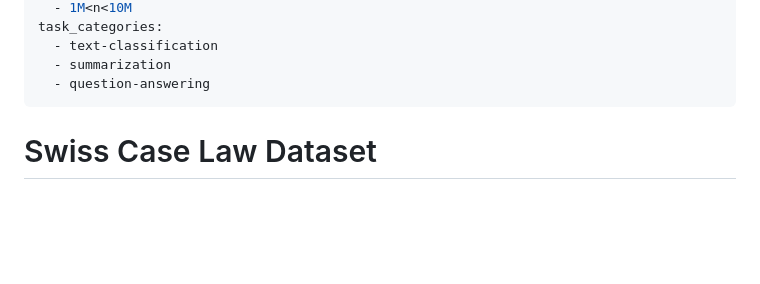
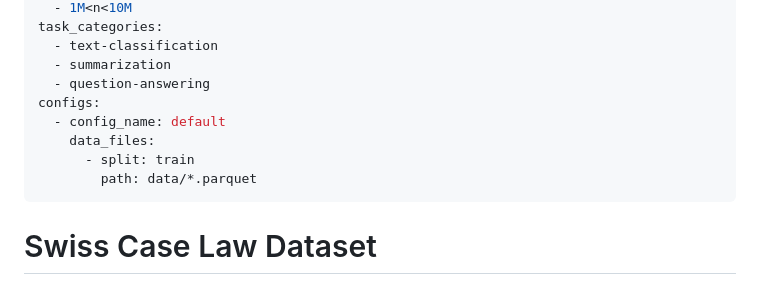
Before and after one commit to jonashertner/caselaw-repo-1, a Markdown page: dataset_card.md, the part around the change. Drawn GitHub-style; blank space fills up the shorter version.

Commit message:
fix: add explicit configs to dataset card to force HF viewer re-index
The HF dataset viewer was still showing stale auto-converted parquet
files (18-column legacy schema). Adding an explicit configs section
in the YAML front-matter tells HF to use our data/*.parquet files
directly instead of the cached refs/convert/parquet branch.

Co-Authored-By: Claude Opus 4.6 <noreply@anthropic.com>

```diff
--- a/dataset_card.md
+++ b/dataset_card.md
@@ -19,6 +19,11 @@ task_categories:
   - text-classification
   - summarization
   - question-answering
+configs:
+  - config_name: default
+    data_files:
+      - split: train
+        path: data/*.parquet
 ---
 
 # Swiss Case Law Dataset
```
